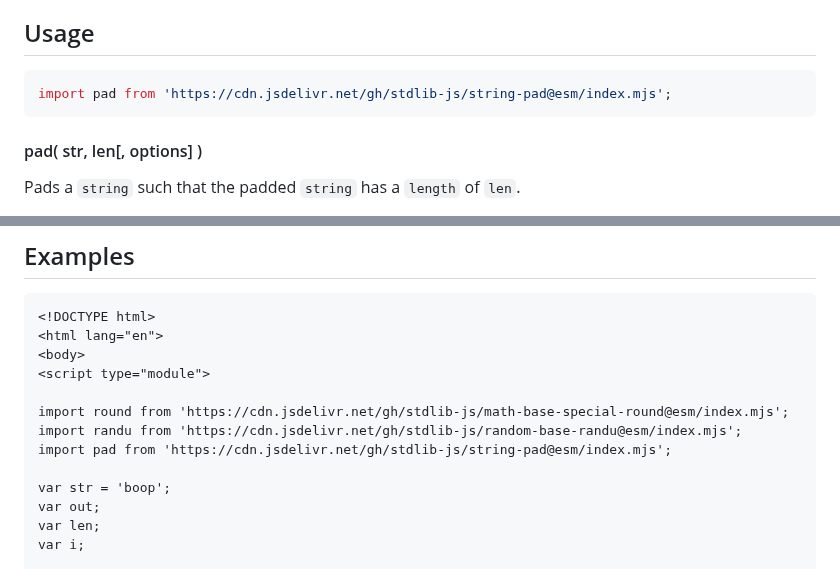
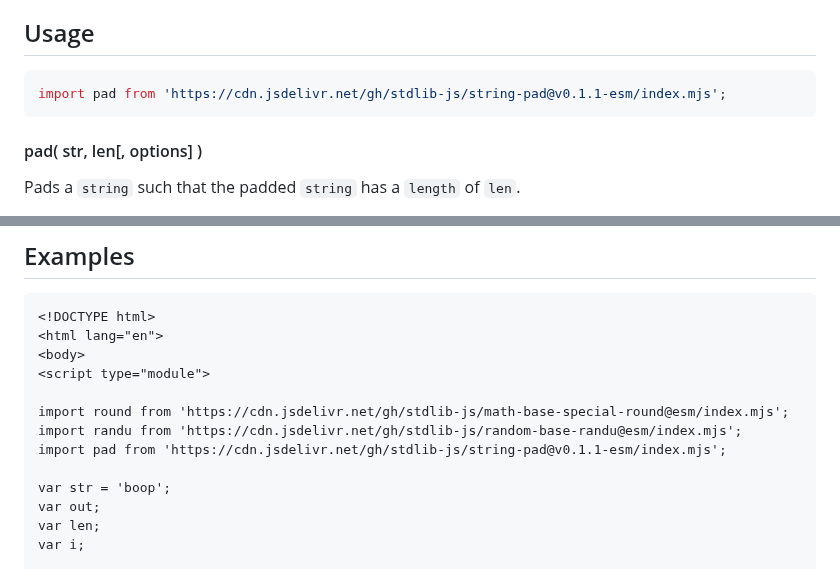
Before and after one commit to stdlib-js/string-pad, a Markdown page: README.md, 2 parts joined by grey strips. Drawn GitHub-style.

Commit message:
Update README.md for ESM bundle v0.1.1

````diff
--- a/README.md
+++ b/README.md
@@ -48,7 +48,7 @@ limitations under the License.
 ## Usage
 
 ```javascript
-import pad from 'https://cdn.jsdelivr.net/gh/stdlib-js/string-pad@esm/index.mjs';
+import pad from 'https://cdn.jsdelivr.net/gh/stdlib-js/string-pad@v0.1.1-esm/index.mjs';
 ```
 
 #### pad( str, len\[, options] )
@@ -190,7 +190,7 @@ var str = pad( 'b', 10, opts );
 
 import round from 'https://cdn.jsdelivr.net/gh/stdlib-js/math-base-special-round@esm/index.mjs';
 import randu from 'https://cdn.jsdelivr.net/gh/stdlib-js/random-base-randu@esm/index.mjs';
-import pad from 'https://cdn.jsdelivr.net/gh/stdlib-js/string-pad@esm/index.mjs';
+import pad from 'https://cdn.jsdelivr.net/gh/stdlib-js/string-pad@v0.1.1-esm/index.mjs';
 
 var str = 'boop';
 var out;
````
